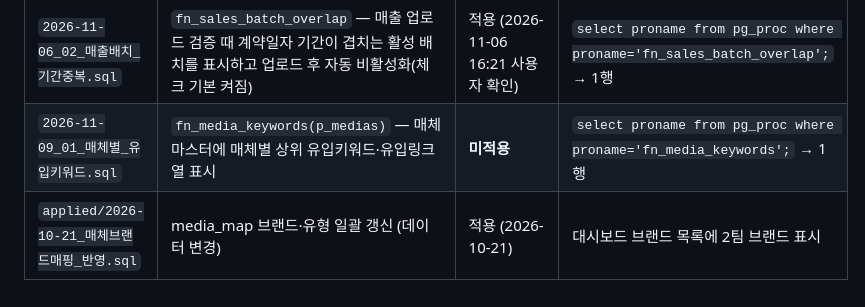
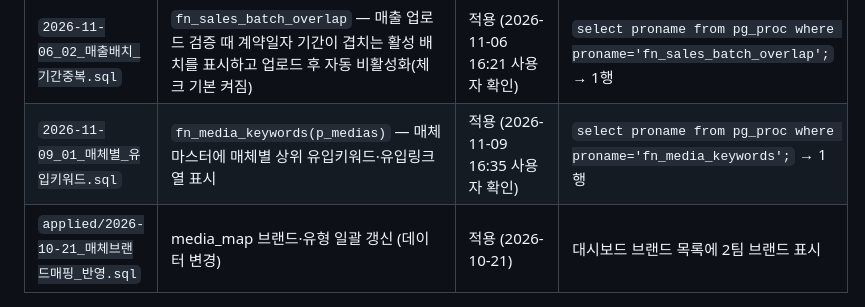
Before and after one commit to jisooh-ai/KSmarketing-db, a Markdown page: migrations/README.md, the part around the change. Drawn GitHub-style.

Commit message:
migrations README: 11-09_01 적용 확인
Co-Authored-By: Claude Fable 5.1 <noreply@anthropic.com>
Claude-Session: https://claude.ai/code/session_0145DgX1NG8TsD2zut1MhcGY

```diff
--- a/migrations/README.md
+++ b/migrations/README.md
@@ -12,7 +12,7 @@ Supabase 는 GitHub 과 자동 연결되어 있지 않으므로, 아래 표의 "
 | `2026-11-05_01_집계_구간갱신.sql` | `fn_refresh_agg_range(p_from,p_to)`, `fn_agg_months` — 월 단위 집계 갱신(90초 제한 회피). 화면은 이 함수를 월별 반복 호출 | 적용 (2026-11-06 16:21 사용자 확인) | `select proname from pg_proc where proname='fn_refresh_agg_range';` → 1행 |
 | `2026-11-06_01_엔카_KS오토플랜_귀속.sql` | `media_map` 엔카 → 브랜드 KS오토플랜·플랫폼 엔카, `fn_channel_fallback` 에 엔카→'기타' 규칙 (수기 ROAS 시트와 귀속 기준 일치) | 적용 (2026-11-06 16:21 사용자 확인) | `select brand from media_map where media_raw='엔카';` → KS오토플랜 |
 | `2026-11-06_02_매출배치_기간중복.sql` | `fn_sales_batch_overlap` — 매출 업로드 검증 때 계약일자 기간이 겹치는 활성 배치를 표시하고 업로드 후 자동 비활성화(체크 기본 켜짐) | 적용 (2026-11-06 16:21 사용자 확인) | `select proname from pg_proc where proname='fn_sales_batch_overlap';` → 1행 |
-| `2026-11-09_01_매체별_유입키워드.sql` | `fn_media_keywords(p_medias)` — 매체 마스터에 매체별 상위 유입키워드·유입링크 열 표시 | **미적용** | `select proname from pg_proc where proname='fn_media_keywords';` → 1행 |
+| `2026-11-09_01_매체별_유입키워드.sql` | `fn_media_keywords(p_medias)` — 매체 마스터에 매체별 상위 유입키워드·유입링크 열 표시 | 적용 (2026-11-09 16:35 사용자 확인) | `select proname from pg_proc where proname='fn_media_keywords';` → 1행 |
 | `applied/2026-10-21_매체브랜드매핑_반영.sql` | media_map 브랜드·유형 일괄 갱신 (데이터 변경) | 적용 (2026-10-21) | 대시보드 브랜드 목록에 2팀 브랜드 표시 |
 
 ## 적용 절차
```
